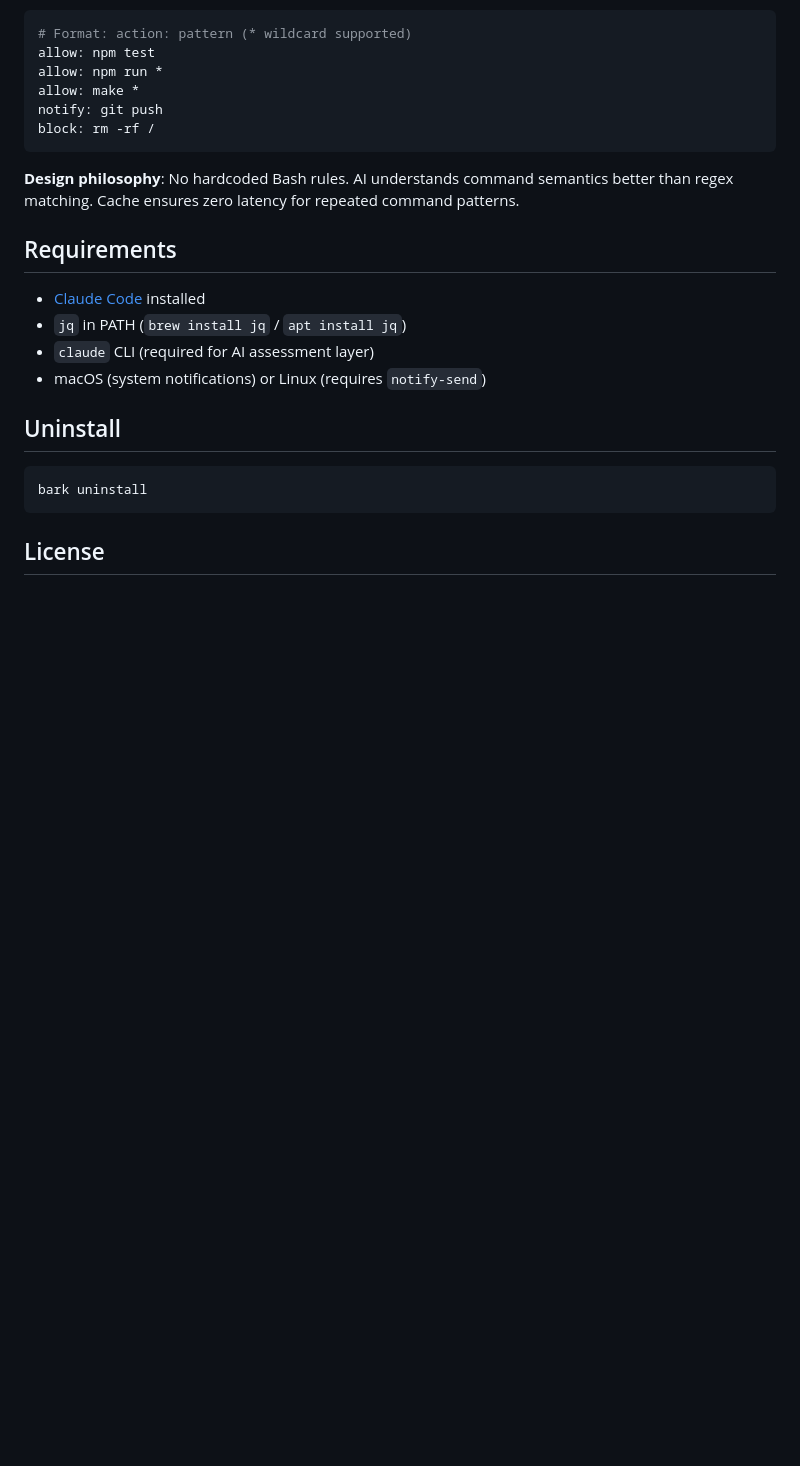
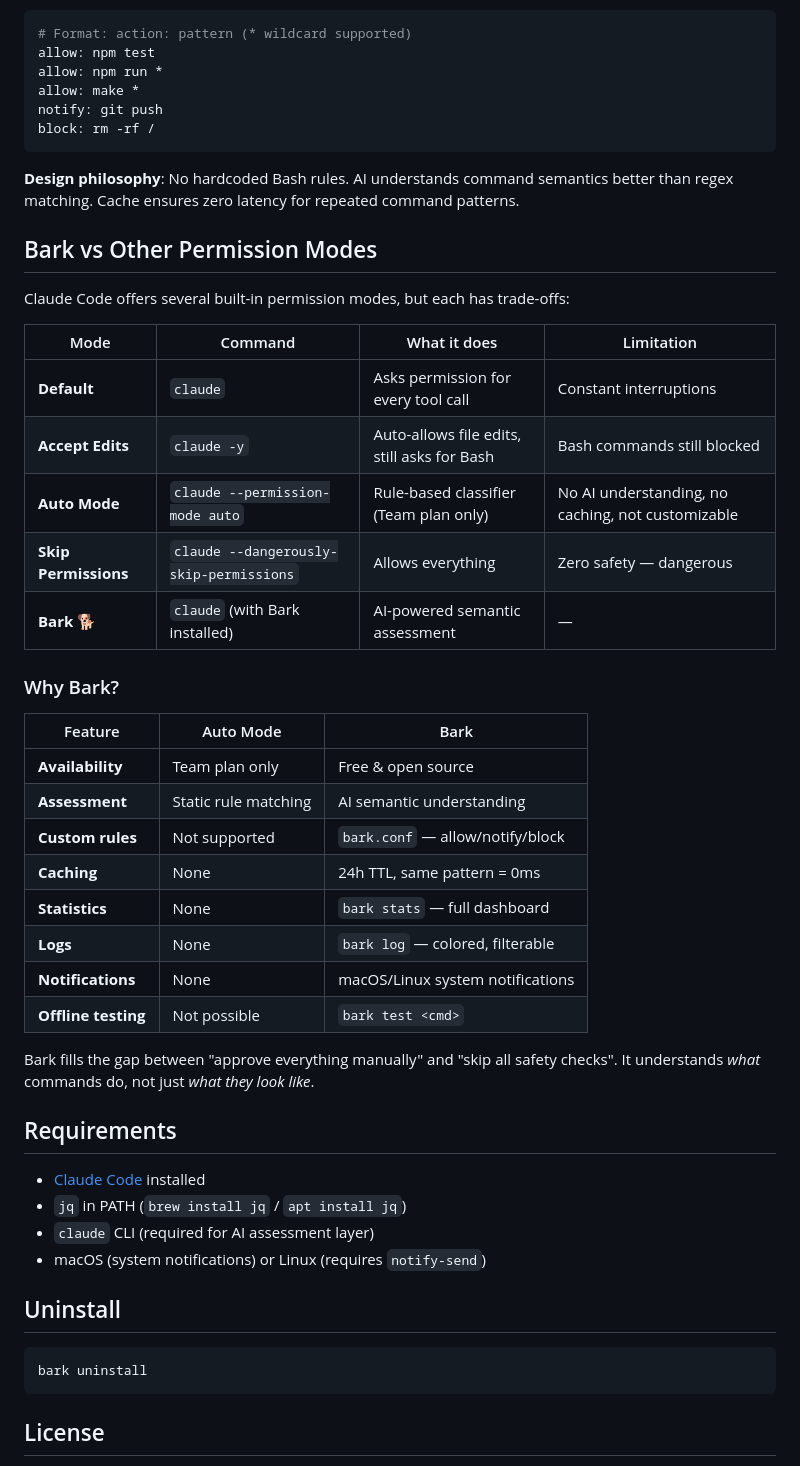
Before and after one commit to shaominngqing/Risk-Guard, a Markdown page: README.md, the part around the change. Drawn GitHub-style; blank space fills up the shorter version.

```diff
--- a/README.md
+++ b/README.md
@@ -134,6 +134,33 @@ block: rm -rf /
 
 **Design philosophy**: No hardcoded Bash rules. AI understands command semantics better than regex matching. Cache ensures zero latency for repeated command patterns.
 
+## Bark vs Other Permission Modes
+
+Claude Code offers several built-in permission modes, but each has trade-offs:
+
+| Mode | Command | What it does | Limitation |
+|---|---|---|---|
+| **Default** | `claude` | Asks permission for every tool call | Constant interruptions |
+| **Accept Edits** | `claude -y` | Auto-allows file edits, still asks for Bash | Bash commands still blocked |
+| **Auto Mode** | `claude --permission-mode auto` | Rule-based classifier (Team plan only) | No AI understanding, no caching, not customizable |
+| **Skip Permissions** | `claude --dangerously-skip-permissions` | Allows everything | Zero safety — dangerous |
+| **Bark** 🐕 | `claude` (with Bark installed) | AI-powered semantic assessment | — |
+
+### Why Bark?
+
+| Feature | Auto Mode | Bark |
+|---|---|---|
+| **Availability** | Team plan only | Free & open source |
+| **Assessment** | Static rule matching | AI semantic understanding |
+| **Custom rules** | Not supported | `bark.conf` — allow/notify/block |
+| **Caching** | None | 24h TTL, same pattern = 0ms |
+| **Statistics** | None | `bark stats` — full dashboard |
+| **Logs** | None | `bark log` — colored, filterable |
+| **Notifications** | None | macOS/Linux system notifications |
+| **Offline testing** | Not possible | `bark test <cmd>` |
+
+Bark fills the gap between "approve everything manually" and "skip all safety checks". It understands *what* commands do, not just *what they look like*.
+
 ## Requirements
 
 - [Claude Code](https://docs.anthropic.com/en/docs/claude-code) installed
```
Also changed, not shown: README.zh-CN.md (+27 -0 lines).
